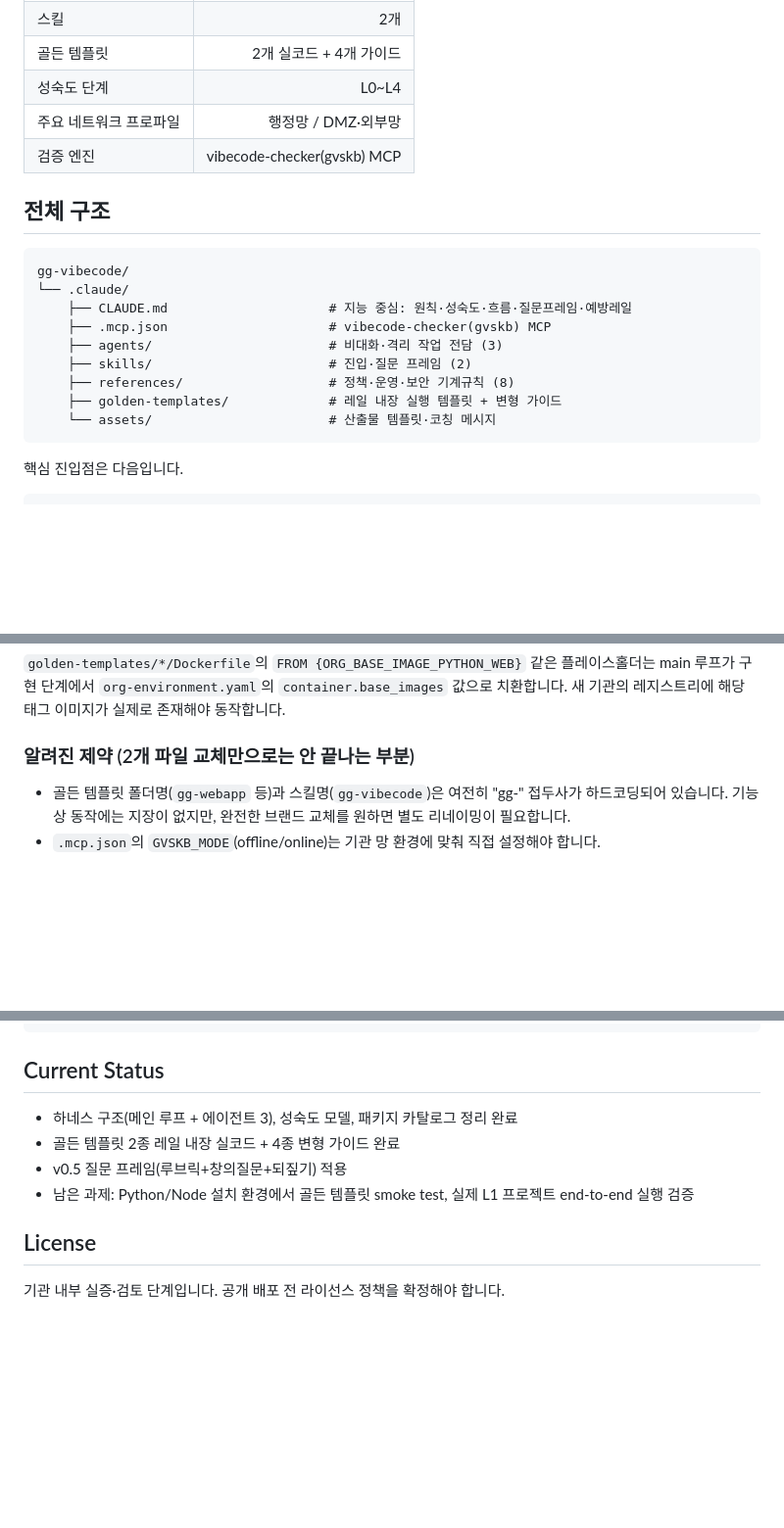
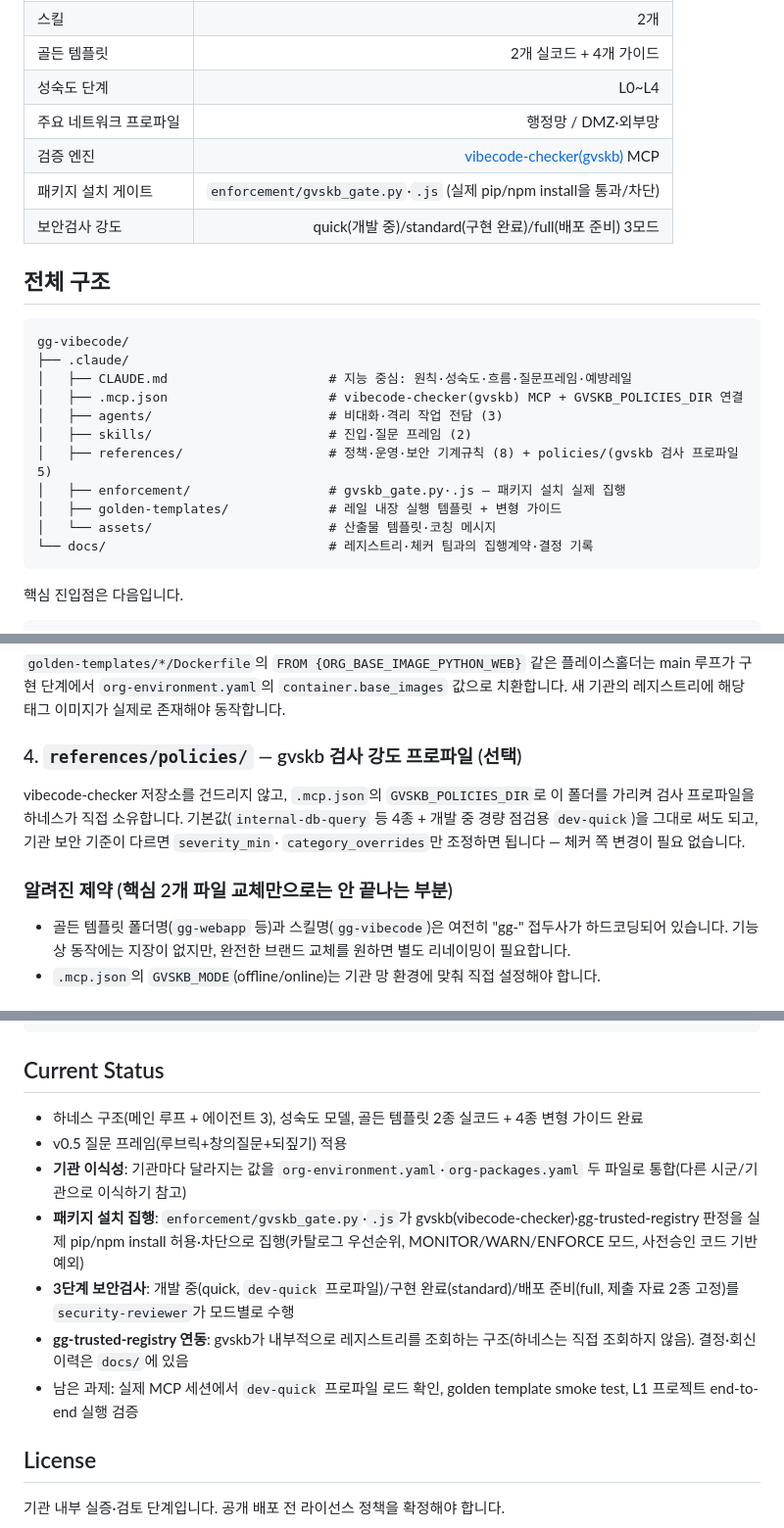
Before and after one commit to Lex6won/vibe_harness_claude, a Markdown page: README.md, 3 parts joined by grey strips. Shown at 98% size. Rendered like a GitHub page; blank space fills up the shorter version.

Commit message:
docs(readme): GitHub 소스 중심으로 정리 + 최근 2개 커밋 반영
- 상단에 "관련 저장소" 표 신설 — 하네스·체커 둘 다 GitHub 주소(clone/pip
  install git+)로 시작하도록 명시. 로컬 사본 만들지 말라고 못박음
- 전체 구조 트리에 빠져 있던 enforcement/·docs/·policies/ 반영
- 작동 흐름에 패키지 게이트(gvskb_gate) 예외 설명 추가 — "메인 루프는
  gvskb 미호출" 원칙과 실제로 어떻게 공존하는지 명시
- Golden Templates·Network and Security Policy의 Harbor·Keycloak 하드코딩
  문구를 org-environment.yaml 참조식으로 정정(포터빌리티 작업과 재정합)
- 이식 가이드에 4번(references/policies/) 추가
- 결과 예시의 03_검증보고서.md 고정 파일명을 실제 저장 경로(.check-reports/,
  gvskb 자동 저장 규약)로 정정
- Current Status를 실제 진행 상황(이식성/집행 게이트/3단계 보안검사/
  레지스트리 연동)으로 재작성 — 예전 문구 그대로 방치돼 있었음

Co-Authored-By: Claude Sonnet 5 <noreply@anthropic.com>

````diff
--- a/README.md
+++ b/README.md
@@ -42,20 +51,24 @@
 | 골든 템플릿 | 2개 실코드 + 4개 가이드 |
 | 성숙도 단계 | L0~L4 |
 | 주요 네트워크 프로파일 | 행정망 / DMZ·외부망 |
-| 검증 엔진 | vibecode-checker(gvskb) MCP |
+| 검증 엔진 | [vibecode-checker(gvskb)](https://github.com/Lex6won/vibecode-checker) MCP |
+| 패키지 설치 게이트 | `enforcement/gvskb_gate.py`·`.js` (실제 pip/npm install을 통과/차단) |
+| 보안검사 강도 | quick(개발 중)/standard(구현 완료)/full(배포 준비) 3모드 |
 
 ## 전체 구조
 
 ```text
 gg-vibecode/
-└── .claude/
-    ├── CLAUDE.md                     # 지능 중심: 원칙·성숙도·흐름·질문프레임·예방레일
-    ├── .mcp.json                     # vibecode-checker(gvskb) MCP
-    ├── agents/                       # 비대화·격리 작업 전담 (3)
-    ├── skills/                       # 진입·질문 프레임 (2)
-    ├── references/                   # 정책·운영·보안 기계규칙 (8)
-    ├── golden-templates/             # 레일 내장 실행 템플릿 + 변형 가이드
-    └── assets/                       # 산출물 템플릿·코칭 메시지
+├── .claude/
+│   ├── CLAUDE.md                     # 지능 중심: 원칙·성숙도·흐름·질문프레임·예방레일
+│   ├── .mcp.json                     # vibecode-checker(gvskb) MCP + GVSKB_POLICIES_DIR 연결
+│   ├── agents/                       # 비대화·격리 작업 전담 (3)
+│   ├── skills/                       # 진입·질문 프레임 (2)
+│   ├── references/                   # 정책·운영·보안 기계규칙 (8) + policies/(gvskb 검사 프로파일 5)
+│   ├── enforcement/                  # gvskb_gate.py·.js — 패키지 설치 실제 집행
+│   ├── golden-templates/             # 레일 내장 실행 템플릿 + 변형 가이드
+│   └── assets/                       # 산출물 템플릿·코칭 메시지
+└── docs/                             # 레지스트리·체커 팀과의 집행계약·결정 기록
 ```
 
 핵심 진입점은 다음입니다.
@@ -289,7 +305,14 @@ _workspace/
 main 루프가 구현 단계에서 `org-environment.yaml`의 `container.base_images` 값으로 치환합니다.
 새 기관의 레지스트리에 해당 태그 이미지가 실제로 존재해야 동작합니다.
 
-### 알려진 제약 (2개 파일 교체만으로는 안 끝나는 부분)
+### 4. `references/policies/` — gvskb 검사 강도 프로파일 (선택)
+
+vibecode-checker 저장소를 건드리지 않고, `.mcp.json`의 `GVSKB_POLICIES_DIR`로 이 폴더를
+가리켜 검사 프로파일을 하네스가 직접 소유합니다. 기본값(`internal-db-query` 등 4종 + 개발 중
+경량 점검용 `dev-quick`)을 그대로 써도 되고, 기관 보안 기준이 다르면 `severity_min`·
+`category_overrides`만 조정하면 됩니다 — 체커 쪽 변경이 필요 없습니다.
+
+### 알려진 제약 (핵심 2개 파일 교체만으로는 안 끝나는 부분)
 
 - 골든 템플릿 폴더명(`gg-webapp` 등)과 스킬명(`gg-vibecode`)은 여전히 "gg-" 접두사가 하드코딩되어
   있습니다. 기능상 동작에는 지장이 없지만, 완전한 브랜드 교체를 원하면 별도 리네이밍이 필요합니다.
@@ -306,10 +329,13 @@ gvskb scan <프로젝트 경로> --profile internal-db-query --fail-on block
 
 ## Current Status
 
-- 하네스 구조(메인 루프 + 에이전트 3), 성숙도 모델, 패키지 카탈로그 정리 완료
-- 골든 템플릿 2종 레일 내장 실코드 + 4종 변형 가이드 완료
+- 하네스 구조(메인 루프 + 에이전트 3), 성숙도 모델, 골든 템플릿 2종 실코드 + 4종 변형 가이드 완료
 - v0.5 질문 프레임(루브릭+창의질문+되짚기) 적용
-- 남은 과제: Python/Node 설치 환경에서 골든 템플릿 smoke test, 실제 L1 프로젝트 end-to-end 실행 검증
+- **기관 이식성**: 기관마다 달라지는 값을 `org-environment.yaml`·`org-packages.yaml` 두 파일로 통합(다른 시군/기관으로 이식하기 참고)
+- **패키지 설치 집행**: `enforcement/gvskb_gate.py`·`.js`가 gvskb(vibecode-checker)·gg-trusted-registry 판정을 실제 pip/npm install 허용·차단으로 집행(카탈로그 우선순위, MONITOR/WARN/ENFORCE 모드, 사전승인 코드 기반 예외)
+- **3단계 보안검사**: 개발 중(quick, `dev-quick` 프로파일)/구현 완료(standard)/배포 준비(full, 제출 자료 2종 고정)를 `security-reviewer`가 모드별로 수행
+- **gg-trusted-registry 연동**: gvskb가 내부적으로 레지스트리를 조회하는 구조(하네스는 직접 조회하지 않음). 결정·회신 이력은 `docs/`에 있음
+- 남은 과제: 실제 MCP 세션에서 `dev-quick` 프로파일 로드 확인, golden template smoke test, L1 프로젝트 end-to-end 실행 검증
 
 ## License
 
````
Also changed, not shown: other parts of README.md (+20 -8 lines).
